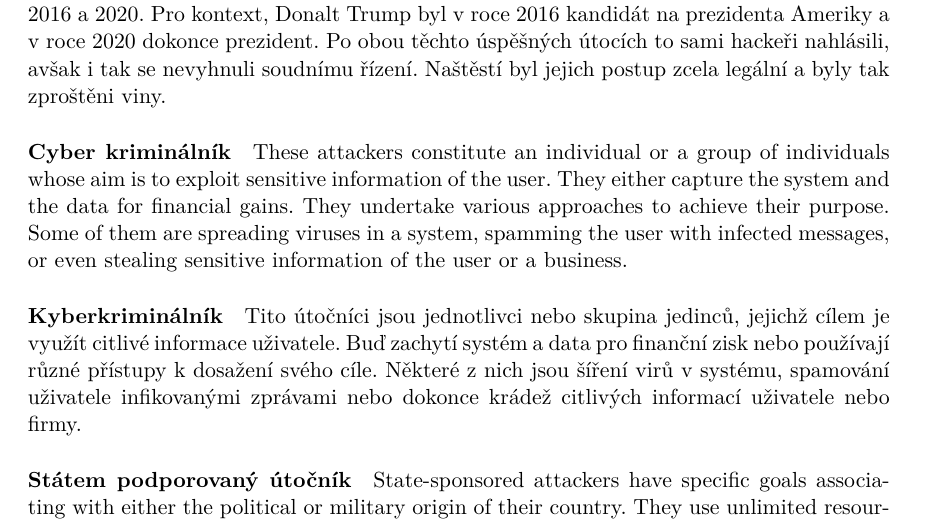
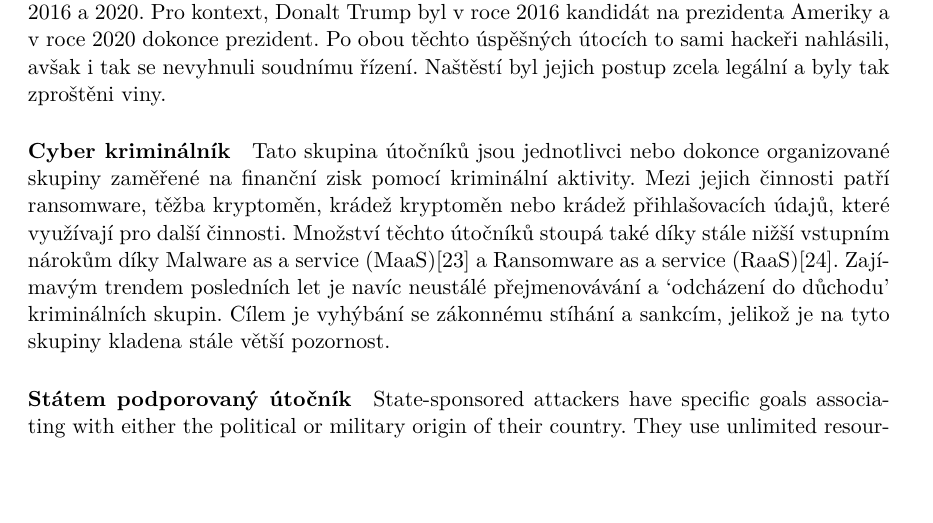
Before and after one commit to bonscji1/tex_UHK_bonsch_diplomka_red_team, a LaTeX thesis (main.tex, which reads content.tex): part of page 21 of 40, cut so that both start at the same text, the shorter picture padded with empty space. Compiled offline with pdfLaTeX.

Commit message:
cyber criminal

```diff
--- a/content.tex
+++ b/content.tex
@@ -426,22 +426,12 @@ Pro kontext, Donalt Trump byl v roce 2016 kandidát na prezidenta Ameriky a v ro
 Po obou těchto úspěšných útocích to sami hackeři nahlásili, avšak i tak se nevyhnuli soudnímu řízení.
 Naštěstí byl jejich postup zcela legální a byly tak zproštěni viny.
 
-
-
-
 \paragraph{Cyber kriminálník}
-These attackers constitute an individual or a group of individuals whose aim is to exploit sensitive information of the user.
-They either capture the system and the data for financial gains.
-They undertake various approaches to achieve their purpose.
-Some of them are spreading viruses in a system, spamming the user with infected messages, or even stealing sensitive information of the user or a business.
-
-
-
-\paragraph{Kyberkriminálník}
-Tito útočníci jsou jednotlivci nebo skupina jedinců, jejichž cílem je využít citlivé informace uživatele.
-Buď zachytí systém a data pro finanční zisk nebo používají různé přístupy k dosažení svého cíle.
-Některé z nich jsou šíření virů v systému, spamování uživatele infikovanými zprávami nebo dokonce krádež citlivých informací uživatele nebo firmy.
-
+Tato skupina útočníků jsou jednotlivci nebo dokonce organizované skupiny zaměřené na finanční zisk pomocí kriminální aktivity.
+Mezi jejich činnosti patří ransomware, těžba kryptoměn, krádež kryptoměn nebo krádež přihlašovacích údajů, které využívají pro další činnosti.
+Množství těchto útočníků stoupá také díky stále nižší vstupním nárokům díky \ac{MaaS}\cite{MaaS_ATaT} a \ac{RaaS}\cite{RaaS_microsoft}.
+Zajímavým trendem posledních let je navíc neustálé přejmenovávání a `odcházení do důchodu' kriminálních skupin.
+Cílem je vyhýbání se zákonnému stíhání a sankcím, jelikož je na tyto skupiny kladena stále větší pozornost.
 
 
 
```
Also changed, not shown: content.tex (2 more changed lines).
